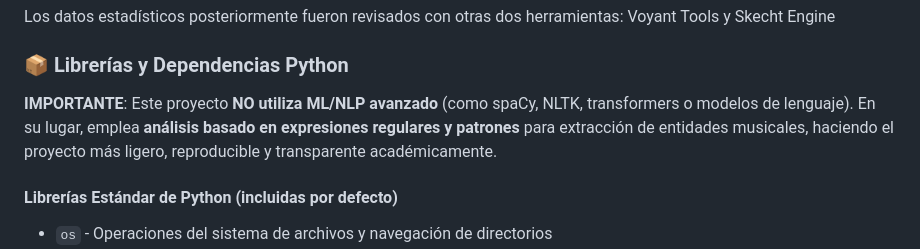
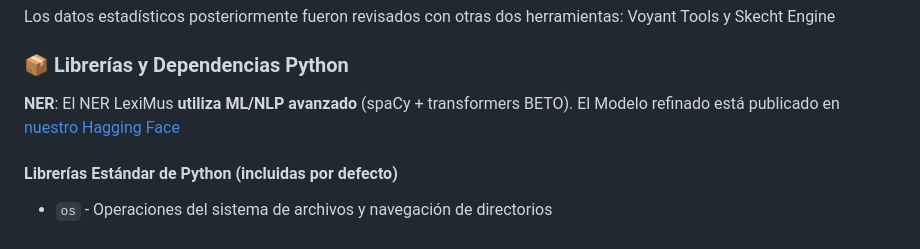
Before and after one commit to LeximusUSAL/inicio, a Markdown page: Scripts_Analisis_Prensa_Musical/README.md, the part around the change. Drawn GitHub-style.

Commit message:
Clarify NER LexiMus usage in README
Updated README to clarify the use of NER LexiMus with advanced ML/NLP.

```diff
--- a/Scripts_Analisis_Prensa_Musical/README.md
+++ b/Scripts_Analisis_Prensa_Musical/README.md
@@ -206,7 +206,7 @@ Los datos estadísticos posteriormente fueron revisados con otras dos herramient
 
 ### 📦 Librerías y Dependencias Python
 
-**IMPORTANTE**: Este proyecto **NO utiliza ML/NLP avanzado** (como spaCy, NLTK, transformers o modelos de lenguaje). En su lugar, emplea **análisis basado en expresiones regulares y patrones** para extracción de entidades musicales, haciendo el proyecto más ligero, reproducible y transparente académicamente.
+**NER**: El NER LexiMus **utiliza ML/NLP avanzado** (spaCy + transformers BETO). El Modelo refinado está publicado en [nuestro Hagging Face](https://huggingface.co/LexiMusUSAL/)
 
 #### Librerías Estándar de Python (incluidas por defecto)
 - `os` - Operaciones del sistema de archivos y navegación de directorios
```
